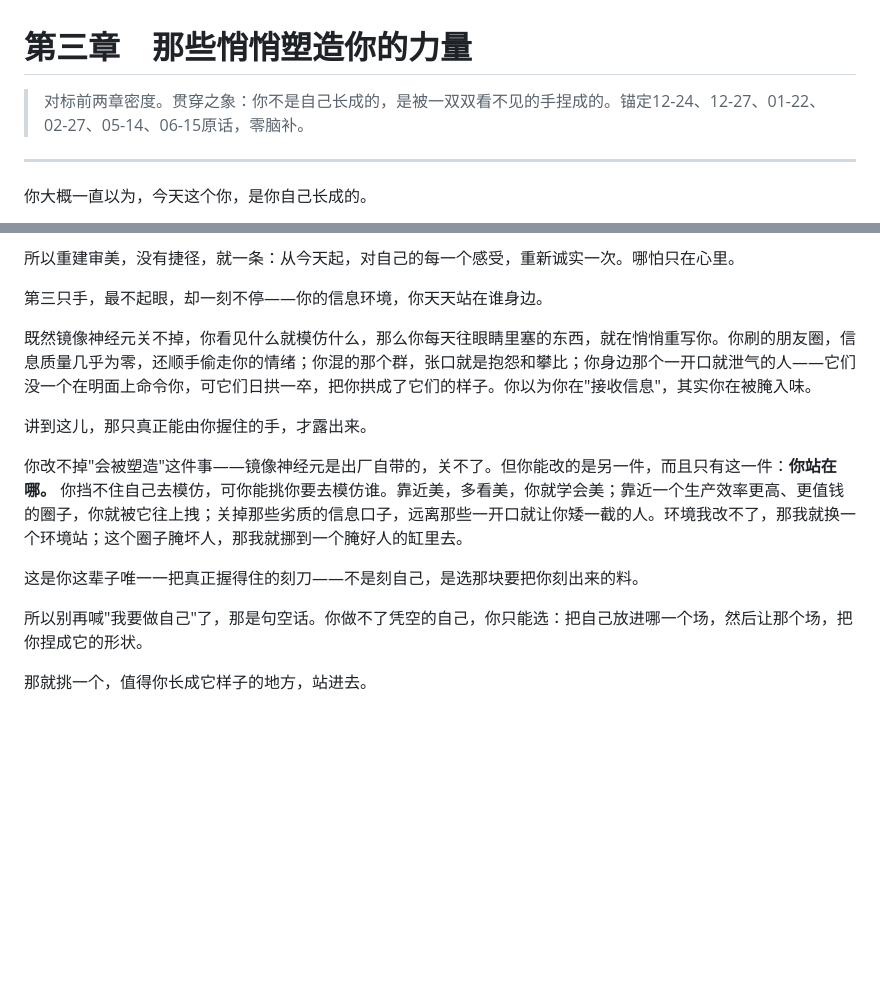
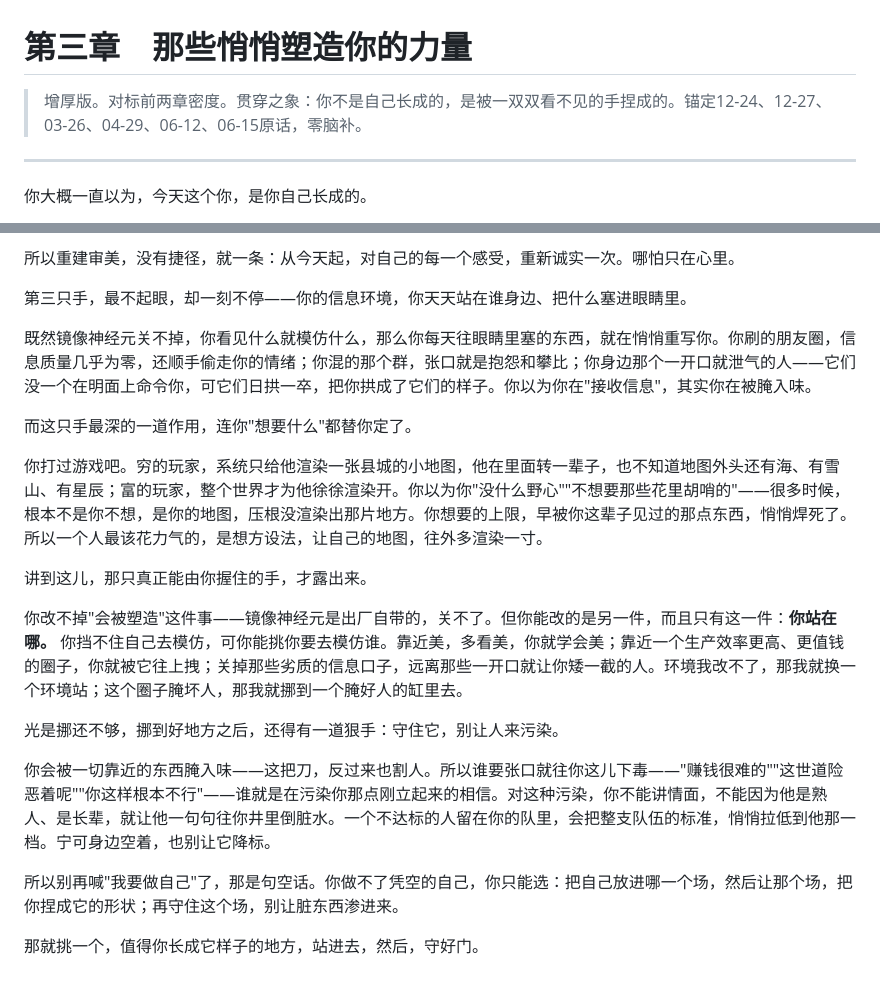
Before and after one commit to yuxizhongsheng-gmail/shen-ti-di-yi, a Markdown page: book/drafts/03-第三章-那些悄悄塑造你的力量.md, 2 parts joined by grey strips. GitHub-like rendering; blank space fills up the shorter version.

Commit message:
第三章增厚至~2400字：新增'渲染地图(上限被见过的东西焊死)''守门防污染'两movement，锚定03-26/04-29/06-12原话

```diff
--- a/book/drafts/03-第三章-那些悄悄塑造你的力量.md
+++ b/book/drafts/03-第三章-那些悄悄塑造你的力量.md
@@ -1,6 +1,6 @@
 # 第三章　那些悄悄塑造你的力量
 
-> 对标前两章密度。贯穿之象：你不是自己长成的，是被一双双看不见的手捏成的。锚定12-24、12-27、01-22、02-27、05-14、06-15原话，零脑补。
+> 增厚版。对标前两章密度。贯穿之象：你不是自己长成的，是被一双双看不见的手捏成的。锚定12-24、12-27、03-26、04-29、06-12、06-15原话，零脑补。
 
 ---
 
@@ -22,16 +22,22 @@
 
 所以重建审美，没有捷径，就一条：从今天起，对自己的每一个感受，重新诚实一次。哪怕只在心里。
 
-第三只手，最不起眼，却一刻不停——你的信息环境，你天天站在谁身边。
+第三只手，最不起眼，却一刻不停——你的信息环境，你天天站在谁身边、把什么塞进眼睛里。
 
 既然镜像神经元关不掉，你看见什么就模仿什么，那么你每天往眼睛里塞的东西，就在悄悄重写你。你刷的朋友圈，信息质量几乎为零，还顺手偷走你的情绪；你混的那个群，张口就是抱怨和攀比；你身边那个一开口就泄气的人——它们没一个在明面上命令你，可它们日拱一卒，把你拱成了它们的样子。你以为你在"接收信息"，其实你在被腌入味。
+
+而这只手最深的一道作用，连你"想要什么"都替你定了。
+
+你打过游戏吧。穷的玩家，系统只给他渲染一张县城的小地图，他在里面转一辈子，也不知道地图外头还有海、有雪山、有星辰；富的玩家，整个世界才为他徐徐渲染开。你以为你"没什么野心""不想要那些花里胡哨的"——很多时候，根本不是你不想，是你的地图，压根没渲染出那片地方。你想要的上限，早被你这辈子见过的那点东西，悄悄焊死了。所以一个人最该花力气的，是想方设法，让自己的地图，往外多渲染一寸。
 
 讲到这儿，那只真正能由你握住的手，才露出来。
 
 你改不掉"会被塑造"这件事——镜像神经元是出厂自带的，关不了。但你能改的是另一件，而且只有这一件：**你站在哪。** 你挡不住自己去模仿，可你能挑你要去模仿谁。靠近美，多看美，你就学会美；靠近一个生产效率更高、更值钱的圈子，你就被它往上拽；关掉那些劣质的信息口子，远离那些一开口就让你矮一截的人。环境我改不了，那我就换一个环境站；这个圈子腌坏人，那我就挪到一个腌好人的缸里去。
 
-这是你这辈子唯一一把真正握得住的刻刀——不是刻自己，是选那块要把你刻出来的料。
+光是挪还不够，挪到好地方之后，还得有一道狠手：守住它，别让人来污染。
 
-所以别再喊"我要做自己"了，那是句空话。你做不了凭空的自己，你只能选：把自己放进哪一个场，然后让那个场，把你捏成它的形状。
+你会被一切靠近的东西腌入味——这把刀，反过来也割人。所以谁要张口就往你这儿下毒——"赚钱很难的""这世道险恶着呢""你这样根本不行"——谁就是在污染你那点刚立起来的相信。对这种污染，你不能讲情面，不能因为他是熟人、是长辈，就让他一句句往你井里倒脏水。一个不达标的人留在你的队里，会把整支队伍的标准，悄悄拉低到他那一档。宁可身边空着，也别让它降标。
 
-那就挑一个，值得你长成它样子的地方，站进去。
+所以别再喊"我要做自己"了，那是句空话。你做不了凭空的自己，你只能选：把自己放进哪一个场，然后让那个场，把你捏成它的形状；再守住这个场，别让脏东西渗进来。
+
+那就挑一个，值得你长成它样子的地方，站进去，然后，守好门。
```
